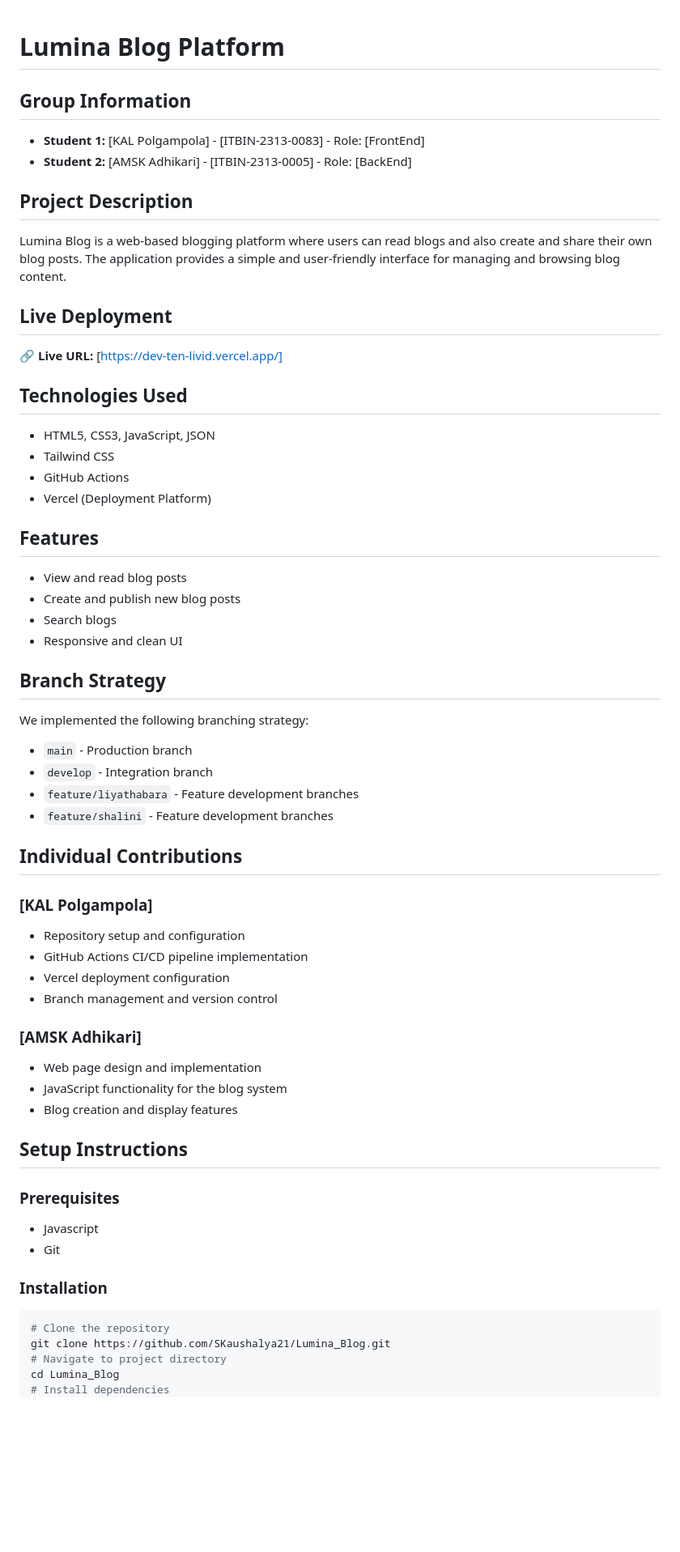
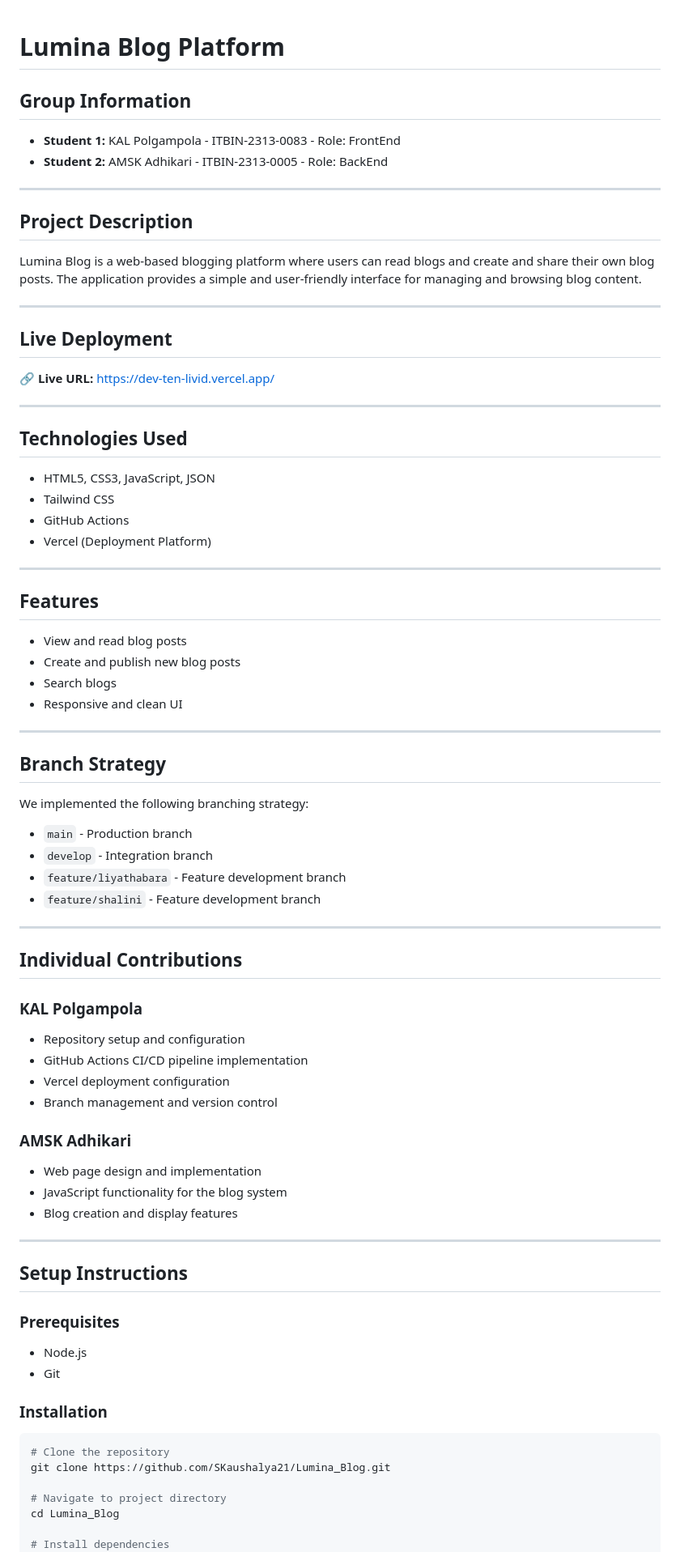
Before and after one commit to SKaushalya21/Lumina_Blog, a Markdown page: README.md, the part around one of its changes. Shown at 81% size. Rendered like a GitHub page; blank space fills up the shorter version.

````diff
--- a/README.md
+++ b/README.md
@@ -1,48 +1,76 @@
+
 # Lumina Blog Platform
+
 ## Group Information
-- **Student 1:** [KAL Polgampola] - [ITBIN-2313-0083] - Role: [FrontEnd]
-- **Student 2:** [AMSK Adhikari] - [ITBIN-2313-0005] - Role: [BackEnd]
+- **Student 1:** KAL Polgampola - ITBIN-2313-0083 - Role: FrontEnd
+- **Student 2:** AMSK Adhikari - ITBIN-2313-0005 - Role: BackEnd
+
+---
+
 ## Project Description
-Lumina Blog is a web-based blogging platform where users can read blogs and also create and share their own blog posts. The application provides a simple and user-friendly interface for managing and browsing blog content.
+Lumina Blog is a web-based blogging platform where users can read blogs and create and share their own blog posts. The application provides a simple and user-friendly interface for managing and browsing blog content.
+
+---
+
 ## Live Deployment
-🔗 **Live URL:** [https://dev-ten-livid.vercel.app/]
+🔗 **Live URL:** https://dev-ten-livid.vercel.app/
+
+---
+
 ## Technologies Used
 - HTML5, CSS3, JavaScript, JSON
 - Tailwind CSS
 - GitHub Actions
 - Vercel (Deployment Platform)
+
+---
+
 ## Features
 - View and read blog posts
 - Create and publish new blog posts
 - Search blogs
 - Responsive and clean UI
 
+---
+
 ## Branch Strategy
 We implemented the following branching strategy:
 - `main` - Production branch
 - `develop` - Integration branch
-- `feature/liyathabara` - Feature development branches
-- `feature/shalini` - Feature development branches
+- `feature/liyathabara` - Feature development branch
+- `feature/shalini` - Feature development branch
+
+---
+
 ## Individual Contributions
-### [KAL Polgampola]
+
+### KAL Polgampola
 - Repository setup and configuration
 - GitHub Actions CI/CD pipeline implementation
 - Vercel deployment configuration
 - Branch management and version control
-### [AMSK Adhikari]
+
+### AMSK Adhikari
 - Web page design and implementation
 - JavaScript functionality for the blog system
 - Blog creation and display features
 
+---
+
 ## Setup Instructions
+
 ### Prerequisites
-- Javascript
+- Node.js
 - Git
+
 ### Installation
+
 ```bash
 # Clone the repository
 git clone https://github.com/SKaushalya21/Lumina_Blog.git
+
 # Navigate to project directory
 cd Lumina_Blog
+
 # Install dependencies
 npm install
````
Also changed, not shown: other parts of README.md (+85 -46 lines).
